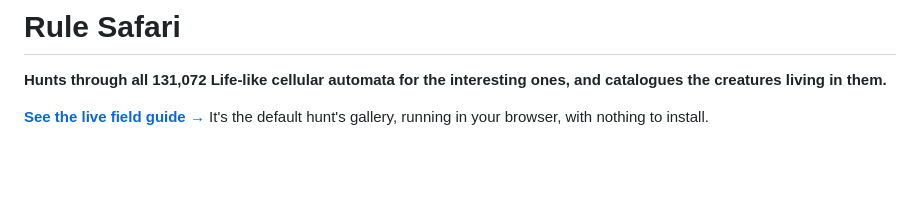
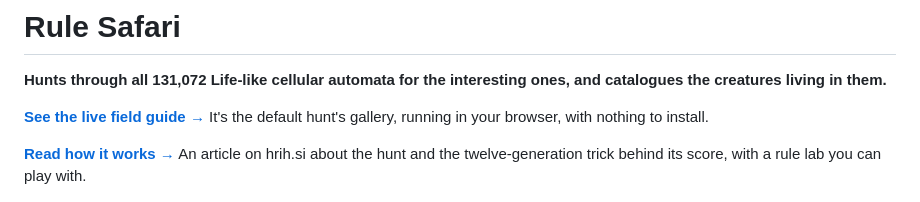
Before and after one commit to R-Hatim/rule-safari, a Markdown page: README.md, the part around the change. GitHub-like rendering; blank space fills up the shorter version.

Commit message:
README: link the article on how the hunt scores rules
Co-Authored-By: Claude Opus 5.5 <noreply@anthropic.com>

```diff
--- a/README.md
+++ b/README.md
@@ -3,6 +3,8 @@
 **Hunts through all 131,072 Life-like cellular automata for the interesting ones, and catalogues the creatures living in them.**
 
 **[See the live field guide →](https://r-hatim.github.io/rule-safari/)** It's the default hunt's gallery, running in your browser, with nothing to install.
+
+**[Read how it works →](https://hrih.si/articles/scoring-131072-universes/)** An article on hrih.si about the hunt and the twelve-generation trick behind its score, with a rule lab you can play with.
 
 <picture>
   <source media="(prefers-color-scheme: dark)" srcset="docs/gallery-dark.png">
```
